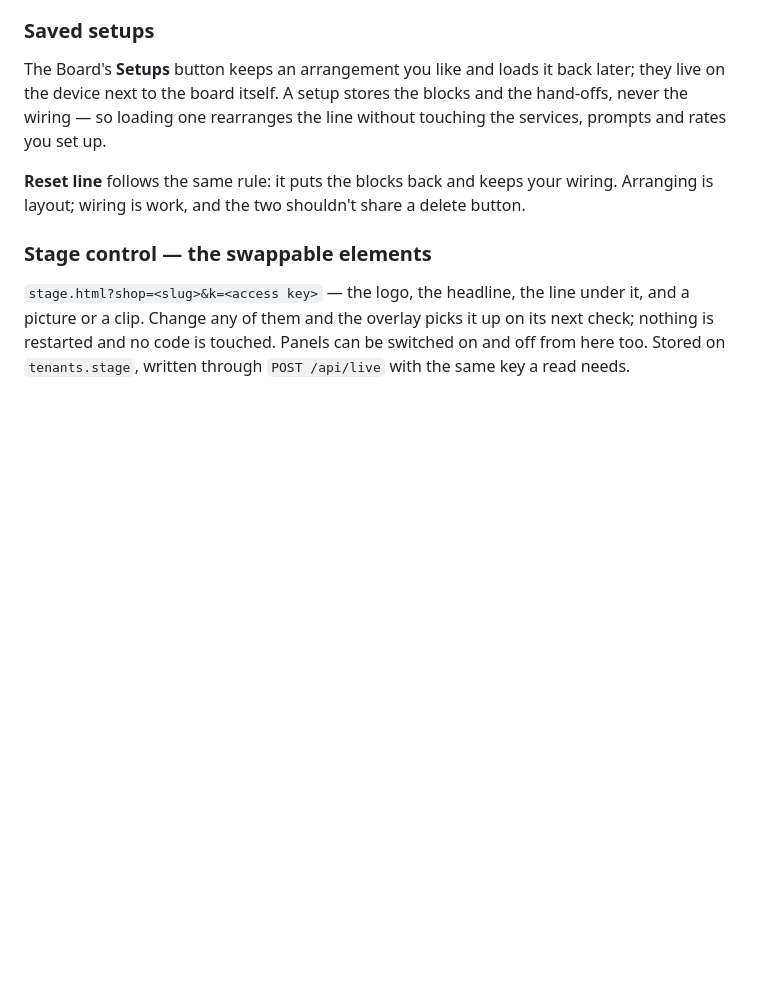
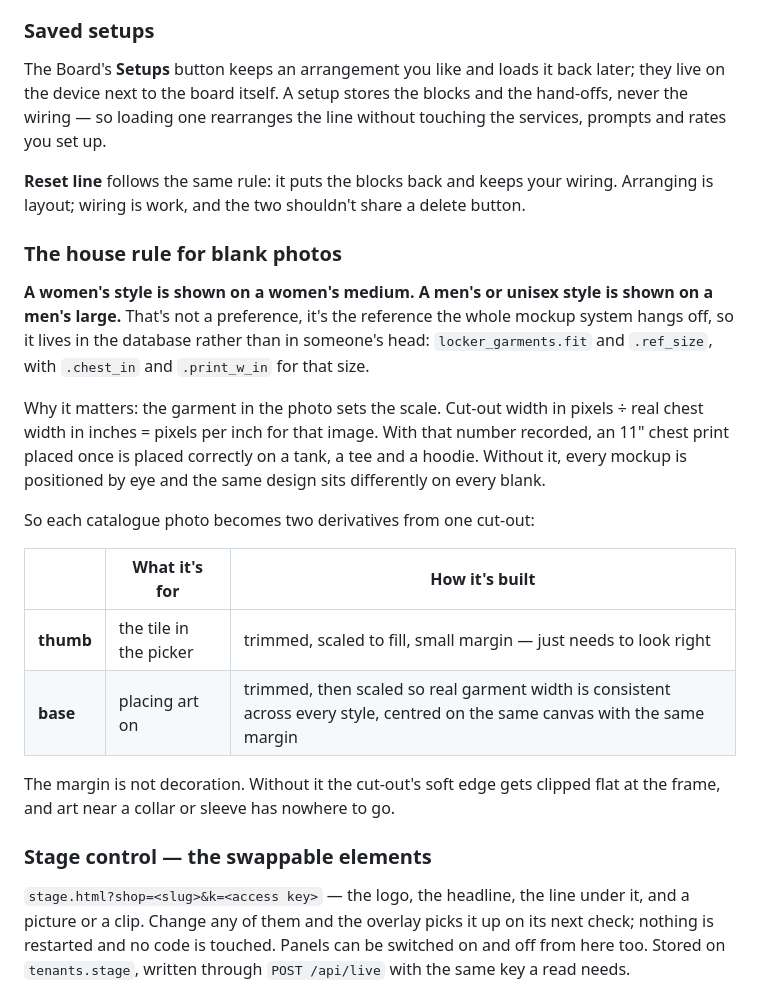
Before and after one commit to buyfabshit-lab/skrewu, a Markdown page: MANUAL.md, the part around the change. GitHub-like rendering; blank space fills up the shorter version.

Commit message:
Record the house rule: womens medium, mens large
A women's style is shown on a women's medium and a men's or unisex style on a
men's large. That's the reference the whole mockup system hangs off, so it
belongs in the database rather than in somebody's head — locker_garments now
carries fit, ref_size, chest_in and print_w_in, and the rule fills in by
default.

It's what turns "as big as I can with a border" into something a machine can
repeat. The garment in the photo sets the scale: cut-out pixels divided by that
size's real chest width gives pixels per inch, so an 11" chest print placed
once lands correctly on a tank, a tee and a hoodie instead of being eyeballed
per blank.

Also writes down why one cut-out becomes two images — a thumb that only has to
look right in the picker, and a base whose scale is consistent across every
style — and that the border is load-bearing, not decoration.

Co-Authored-By: Claude Opus 5 <noreply@anthropic.com>
Claude-Session: https://claude.ai/code/session_01UMcUq8Cjx4uQz2EFekEAjE

```diff
--- a/MANUAL.md
+++ b/MANUAL.md
@@ -406,6 +406,30 @@ without touching the services, prompts and rates you set up.
 wiring. Arranging is layout; wiring is work, and the two shouldn't share a
 delete button.
 
+### The house rule for blank photos
+
+**A women's style is shown on a women's medium. A men's or unisex style is shown
+on a men's large.** That's not a preference, it's the reference the whole mockup
+system hangs off, so it lives in the database rather than in someone's head:
+`locker_garments.fit` and `.ref_size`, with `.chest_in` and `.print_w_in` for
+that size.
+
+Why it matters: the garment in the photo sets the scale. Cut-out width in pixels
+÷ real chest width in inches = pixels per inch for that image. With that number
+recorded, an 11" chest print placed once is placed correctly on a tank, a tee
+and a hoodie. Without it, every mockup is positioned by eye and the same design
+sits differently on every blank.
+
+So each catalogue photo becomes two derivatives from one cut-out:
+
+| | What it's for | How it's built |
+|---|---|---|
+| **thumb** | the tile in the picker | trimmed, scaled to fill, small margin — just needs to look right |
+| **base** | placing art on | trimmed, then scaled so real garment width is consistent across every style, centred on the same canvas with the same margin |
+
+The margin is not decoration. Without it the cut-out's soft edge gets clipped
+flat at the frame, and art near a collar or sleeve has nowhere to go.
+
 ### Stage control — the swappable elements
 
 `stage.html?shop=<slug>&k=<access key>` — the logo, the headline, the line
```
